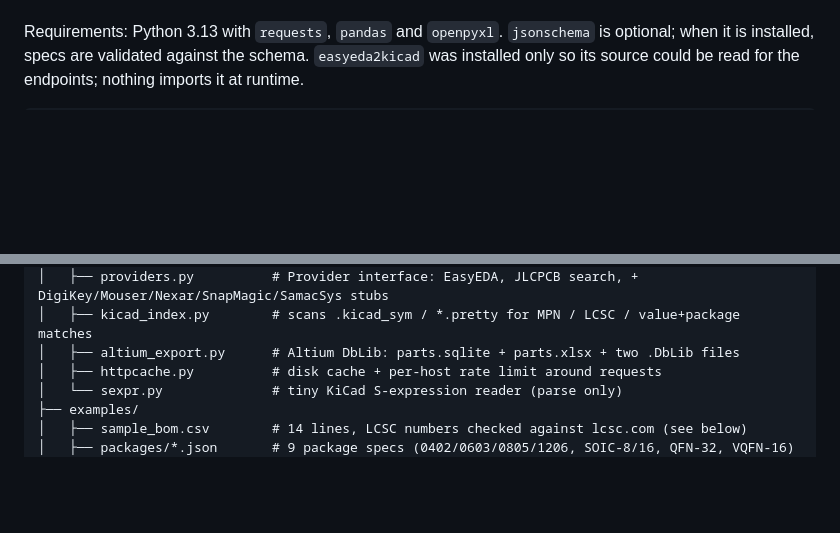
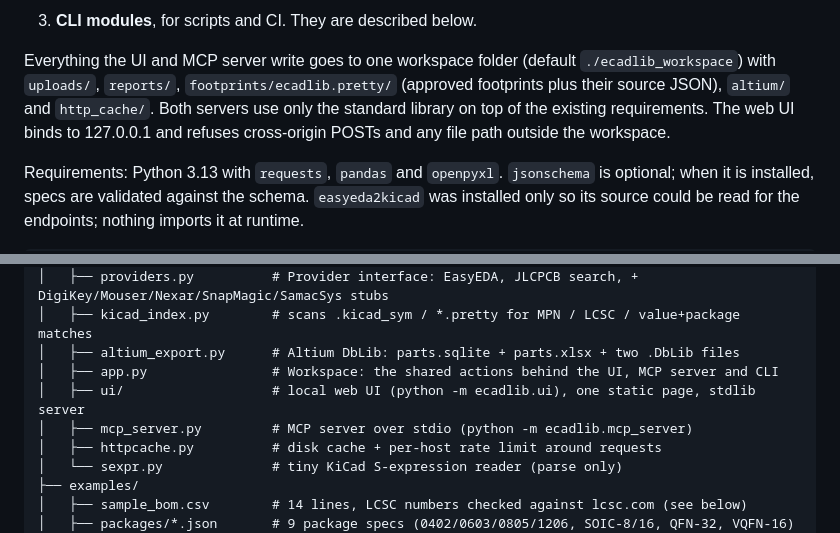
Before and after one commit to oliBrowne/PCBLIVINGLIBRARY, a Markdown page: README.md, 2 parts joined by grey strips. GitHub-like rendering; blank space fills up the shorter version.

```diff
--- a/README.md
+++ b/README.md
@@ -8,3 +30,6 @@ These are small Python prototypes for an open-source tool that manages ECAD comp
+3. **CLI modules**, for scripts and CI. They are described below.
+
+Everything the UI and MCP server write goes to one workspace folder (default `./ecadlib_workspace`) with `uploads/`, `reports/`, `footprints/ecadlib.pretty/` (approved footprints plus their source JSON), `altium/` and `http_cache/`. Both servers use only the standard library on top of the existing requirements. The web UI binds to 127.0.0.1 and refuses cross-origin POSTs and any file path outside the workspace.
 
 Requirements: Python 3.13 with `requests`, `pandas` and `openpyxl`. `jsonschema` is optional; when it is installed, specs are validated against the schema. `easyeda2kicad` was installed only so its source could be read for the endpoints; nothing imports it at runtime.
 
@@ -18,6 +43,9 @@ ecad-librarian/
 │   ├── providers.py          # Provider interface: EasyEDA, JLCPCB search, + DigiKey/Mouser/Nexar/SnapMagic/SamacSys stubs
 │   ├── kicad_index.py        # scans .kicad_sym / *.pretty for MPN / LCSC / value+package matches
 │   ├── altium_export.py      # Altium DbLib: parts.sqlite + parts.xlsx + two .DbLib files
+│   ├── app.py                # Workspace: the shared actions behind the UI, MCP server and CLI
+│   ├── ui/                   # local web UI (python -m ecadlib.ui), one static page, stdlib server
+│   ├── mcp_server.py         # MCP server over stdio (python -m ecadlib.mcp_server)
 │   ├── httpcache.py          # disk cache + per-host rate limit around requests
 │   └── sexpr.py              # tiny KiCad S-expression reader (parse only)
 ├── examples/
```
Also changed, not shown: other parts of README.md (+22 -0 lines), docs/ui-footprint.png (added), docs/ui-triage.png (added), 8 other files.
